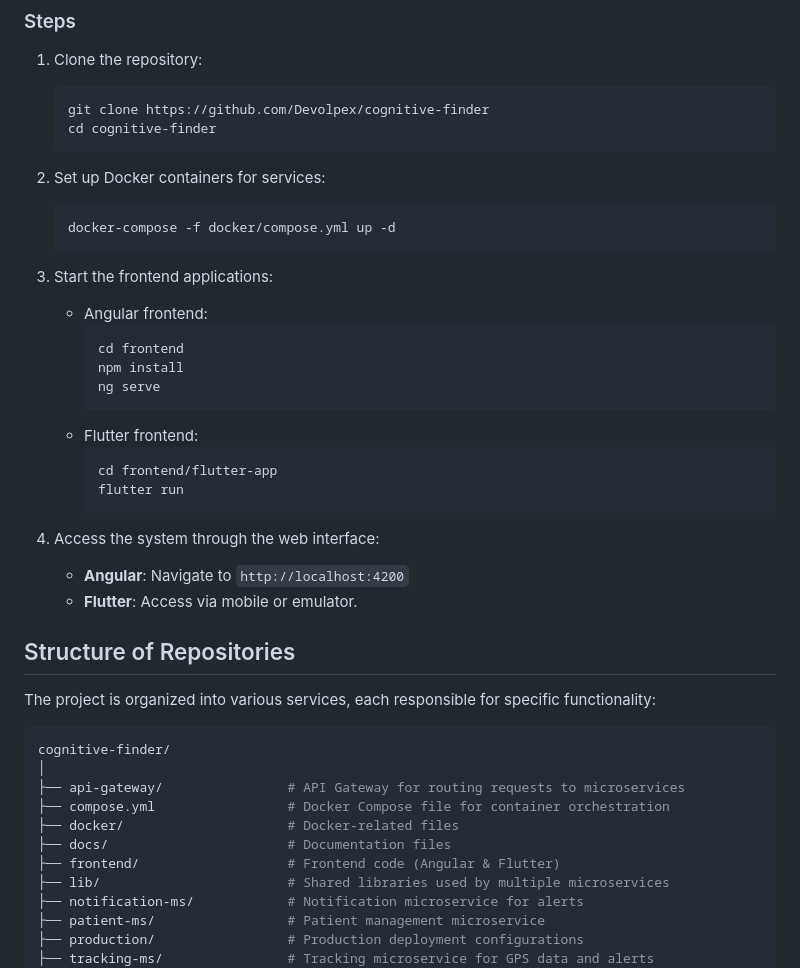
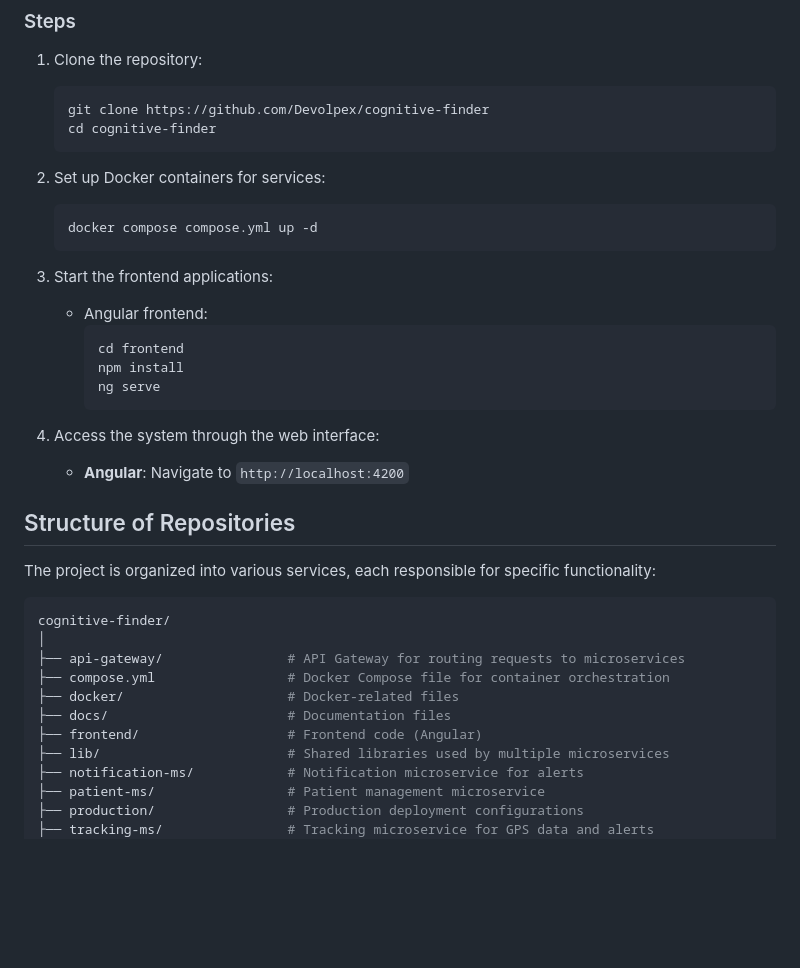
Before and after one commit to Devolpex/cognitive-finder, a Markdown page: README.md, the part around one of its changes. GitHub-like rendering; blank space fills up the shorter version.

````diff
--- a/README.md
+++ b/README.md
@@ -32,7 +32,7 @@ Cognitive disorders, such as Alzheimer's disease, pose significant challenges to
 
 2. Set up Docker containers for services:
    ```bash
-   docker-compose -f docker/compose.yml up -d
+   docker compose compose.yml up -d
    ```
 
 3. Start the frontend applications:
@@ -42,15 +42,15 @@ Cognitive disorders, such as Alzheimer's disease, pose significant challenges to
      npm install
      ng serve
      ```
-   - Flutter frontend:
+   <!-- - Flutter frontend:
      ```bash
      cd frontend/flutter-app
      flutter run
-     ```
+     ``` -->
 
 4. Access the system through the web interface:
    - **Angular**: Navigate to `http://localhost:4200`
-   - **Flutter**: Access via mobile or emulator.
+   <!-- - **Flutter**: Access via mobile or emulator. -->
 
 ## Structure of Repositories
 
@@ -63,7 +63,7 @@ cognitive-finder/
 ├── compose.yml                 # Docker Compose file for container orchestration
 ├── docker/                     # Docker-related files
 ├── docs/                       # Documentation files
-├── frontend/                   # Frontend code (Angular & Flutter)
+├── frontend/                   # Frontend code (Angular)
 ├── lib/                        # Shared libraries used by multiple microservices
 ├── notification-ms/            # Notification microservice for alerts
 ├── patient-ms/                 # Patient management microservice
````
Also changed, not shown: other parts of README.md (+35 -0 lines).
